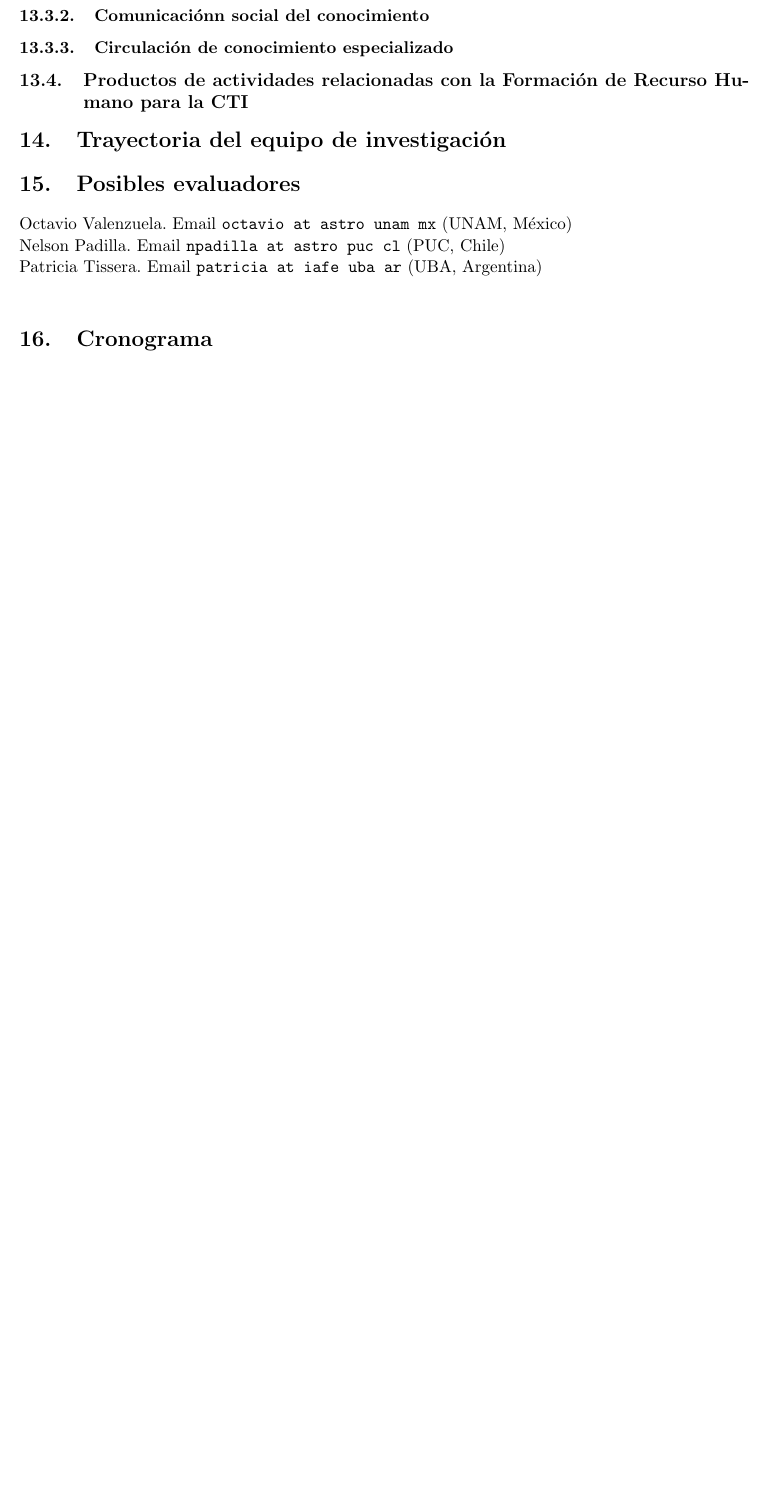
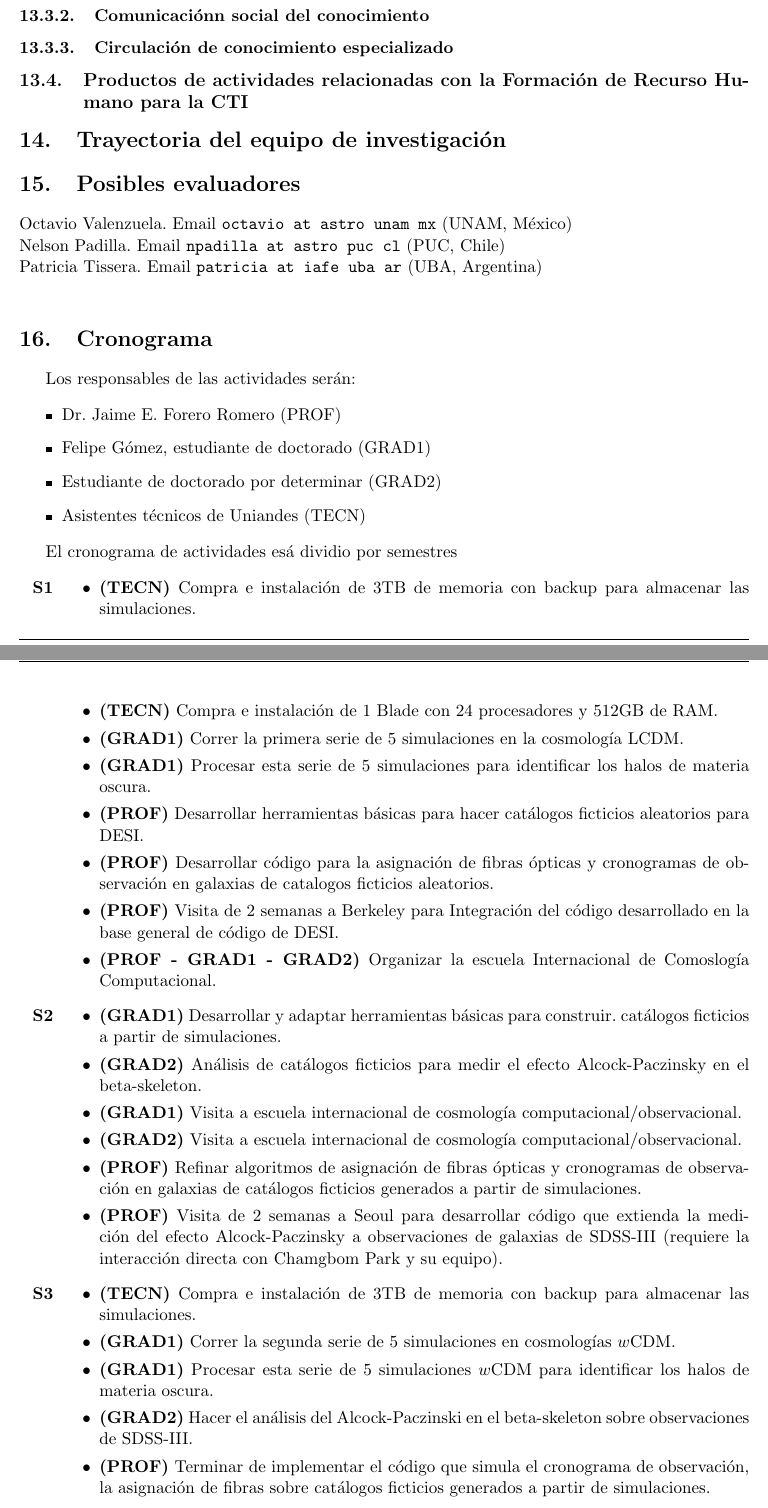
Before and after one commit to forero/Colciencias2014, a LaTeX document (proposal/main.tex, which reads proposal/18cronograma.tex): part of page 11 of 15 before the commit and two parts of pages 11 and 12 of 17 after it, the two joined at a grey line, cut so that both start at the same text, the shorter picture padded with empty space. Compiled offline with pdfLaTeX.

Commit message:
updates in cronograma y presupuesto

```diff
--- a/proposal/18cronograma.tex
+++ b/proposal/18cronograma.tex
@@ -2,3 +2,71 @@
 %Distribución de actividades a lo largo del tiempo de ejecución del
 %proyecto. Asociar a cada actividad el o los objetivos (numerados)
 %relacionados con estos.
+
+Los responsables de las actividades ser\'an:
+
+\begin{itemize}
+\item Dr. Jaime E. Forero Romero  (PROF)
+\item Felipe G\'omez, estudiante de doctorado (GRAD1)
+\item Estudiante de doctorado por determinar (GRAD2)
+\item Asistentes t\'ecnicos de Uniandes (TECN)
+\end{itemize}
+
+El cronograma de actividades es\'a dividio por semestres
+
+\begin{itemize}
+\item[\bf S1]
+\begin{itemize}
+\item {\bf (TECN)} Compra e instalaci\'on de 3TB de memoria con backup
+  para almacenar las simulaciones.
+\item {\bf (TECN)} Compra e instalaci\'on de 1 Blade con 24
+  procesadores y 512GB de RAM.
+\item {\bf (GRAD1)} Correr la primera serie de 5 simulaciones en la
+  cosmolog\'ia LCDM.
+\item {\bf (GRAD1)} Procesar esta serie de 5 simulaciones para
+  identificar los halos de materia oscura.
+\item {\bf (PROF)} Desarrollar herramientas b\'asicas para hacer cat\'alogos
+  ficticios aleatorios para DESI.
+\item {\bf (PROF)} Desarrollar c\'odigo para la asignaci\'on de fibras
+  \'opticas y cronogramas de observaci\'on en galaxias de catalogos
+  ficticios aleatorios.
+\item {\bf (PROF)} Visita de 2 semanas a Berkeley para Integraci\'on del
+  c\'odigo desarrollado en la base general de c\'odigo de DESI.
+\item {\bf (PROF - GRAD1 - GRAD2)} Organizar la escuela Internacional de
+  Comoslog\'ia Computacional.
+\end{itemize}
+
+
+\item[{\bf S2}]
+\begin{itemize}
+\item {\bf (GRAD1)} Desarrollar y adaptar herramientas b\'asicas para construir.
+  cat\'alogos ficticios a partir de simulaciones.
+\item {\bf (GRAD2)} An\'alisis de cat\'alogos ficticios para medir
+  el efecto Alcock-Paczinsky en el beta-skeleton.
+\item {\bf (GRAD1)} Visita a escuela internacional de cosmolog\'ia computacional/observacional.
+\item {\bf (GRAD2)} Visita a escuela internacional de cosmolog\'ia computacional/observacional.
+\item {\bf (PROF)} Refinar algoritmos de asignaci\'on de fibras
+  \'opticas y cronogramas de observaci\'on en galaxias de cat\'alogos
+  ficticios generados a partir de simulaciones.
+\item {\bf (PROF)} Visita de 2 semanas a Seoul para desarrollar c\'odigo que
+  extienda la medici\'on del efecto Alcock-Paczinsky a observaciones
+  de galaxias de SDSS-III (requiere la interacci\'on directa con
+  Chamgbom Park y su equipo).
+\end{itemize}
+
+
+\item[\bf S3]
+\begin{itemize}
+\item {\bf (TECN)} Compra e instalaci\'on de 3TB de memoria con backup
+  para almacenar las simulaciones.
+\item {\bf (GRAD1)} Correr la segunda serie de 5 simulaciones en
+  cosmolog\'ias $w$CDM.
+\item {\bf (GRAD1)} Procesar esta serie de 5 simulaciones $w$CDM para
+  identificar los halos de materia oscura.
+\item {\bf (GRAD2)} Hacer el an\'alisis
+  del Alcock-Paczinski en el beta-skeleton sobre observaciones de
+  SDSS-III.
+\item {\bf (PROF)} Terminar de implementar el c\'odigo que simula el
+  cronograma de observaci\'on, la asignaci\'on de fibras sobre
+  cat\'alogos ficticios generados a partir de simulaciones.
+\item {\bf (PROF)} Visita de 2 semanas a Berkeley para Integraci\'on del
```
Also changed, not shown: proposal/20presupuesto.tex (+4 -2 lines), proposal/18cronograma.tex (53 more changed lines).
